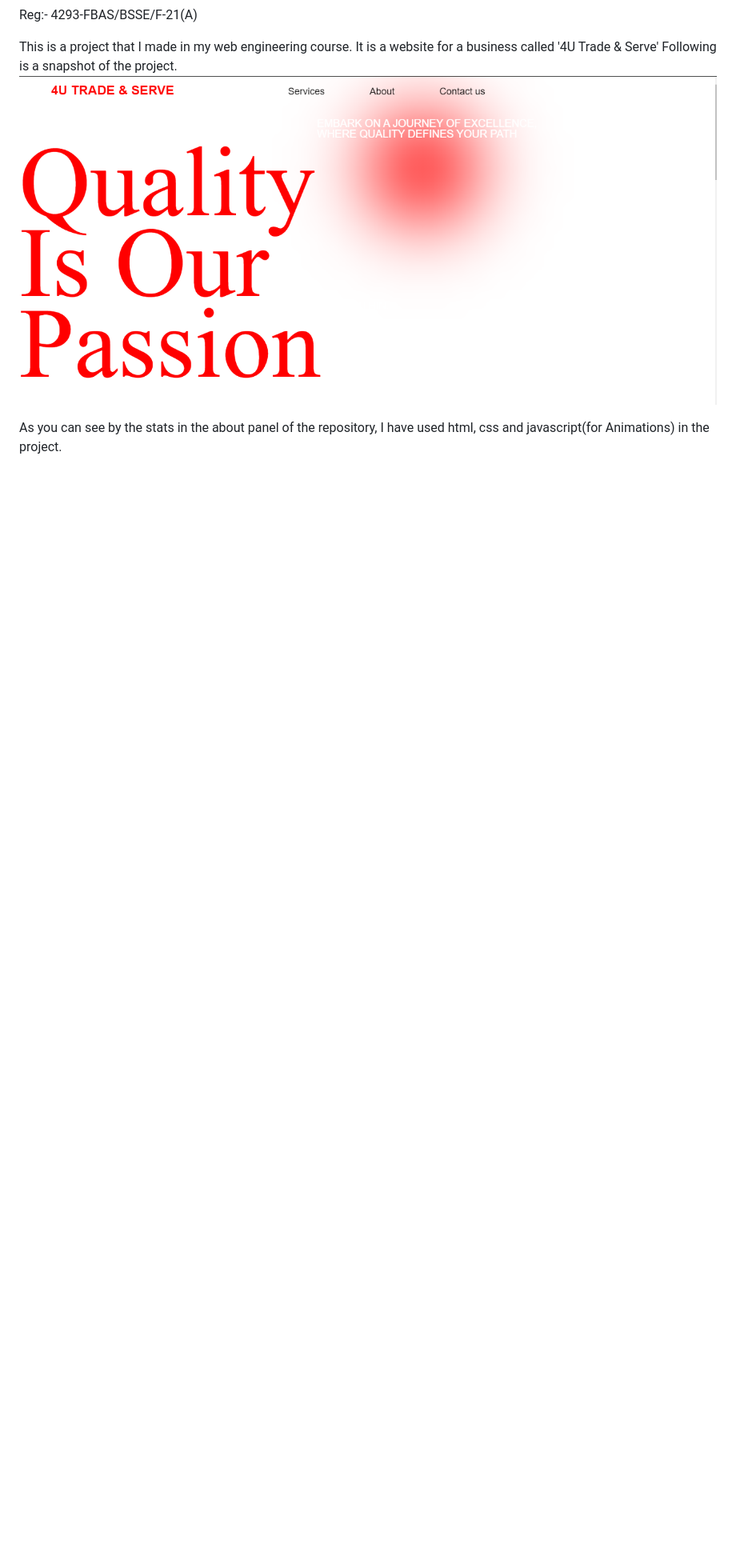
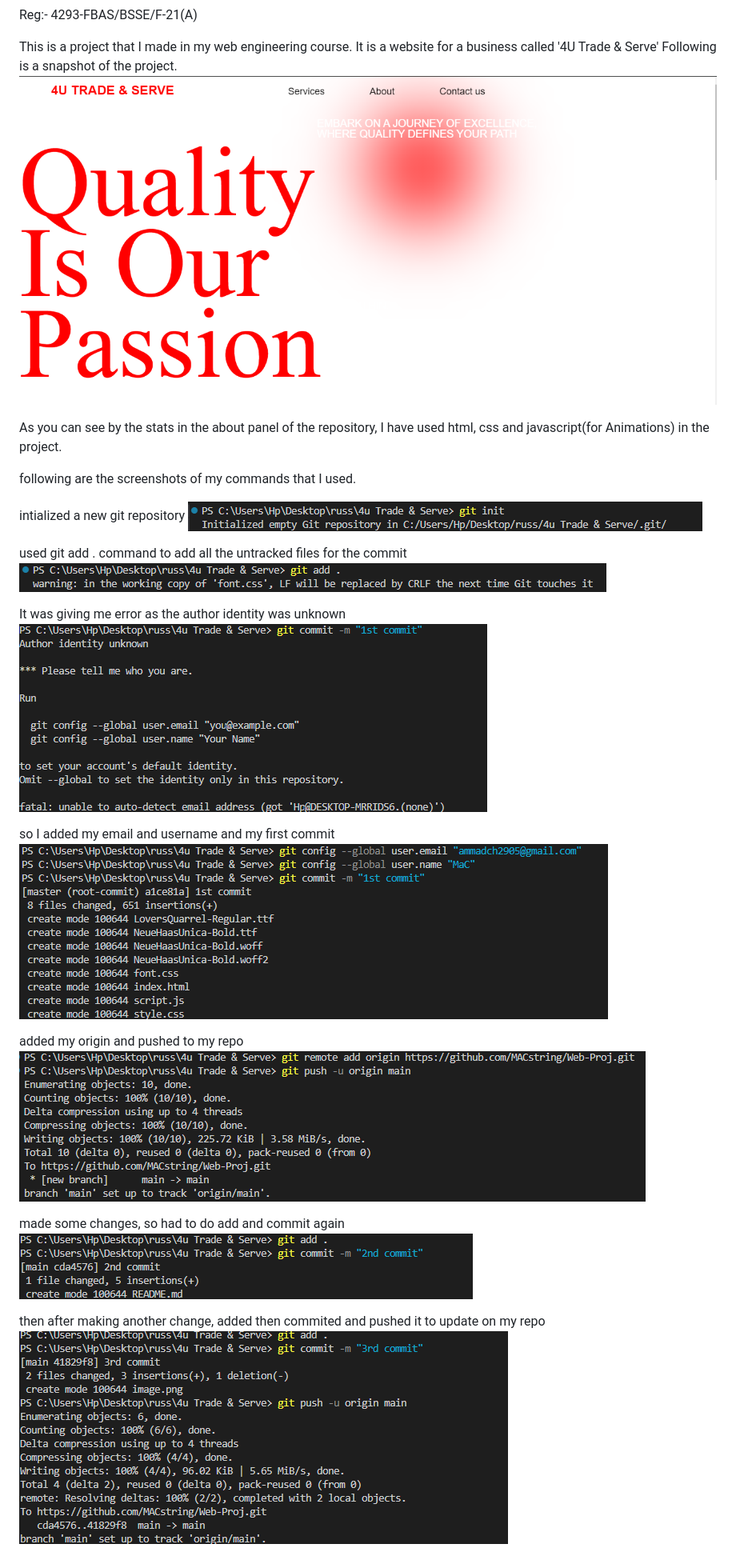
Before and after one commit to MACstring/Web-Proj, a Markdown page: README.md, the part around the change. Shown: that part at 80% size. Drawn GitHub-style; pictures changed too: images/7.png (added); blank space fills up the shorter version.

Commit message:
final readme file update

```diff
--- a/README.md
+++ b/README.md
@@ -5,7 +5,30 @@ Reg:- 4293-FBAS/BSSE/F-21(A)
 This is a project that I made in my web engineering course.
 It is a website for a business called '4U Trade & Serve'
 Following is a snapshot of the project.
-![alt text](image.png)
+![alt text](images/image.png)
 
 As you can see by the stats in the about panel of the repository, I have used html, css and javascript(for Animations)
 in the project.
+
+following are the screenshots of my commands that I used.
+
+intialized a new git repository
+![alt text](images/1.png)
+
+used git add . command to add all the untracked files for the commit
+![alt text](images/2.png)
+
+It was giving me error as the author identity was unknown
+![alt text](images/7.png)
+
+so I added my email and username and my first commit
+![alt text](images/3.png)
+
+added my origin and pushed to my repo
+![alt text](images/4.png)
+
+made some changes, so had to do add and commit again
+![alt text](images/5.png)
+
+then after making another change, added then commited and pushed it to update on my repo
+![alt text](images/6.png)
```
Also changed, not shown: images/image.png (renamed from image.png).
